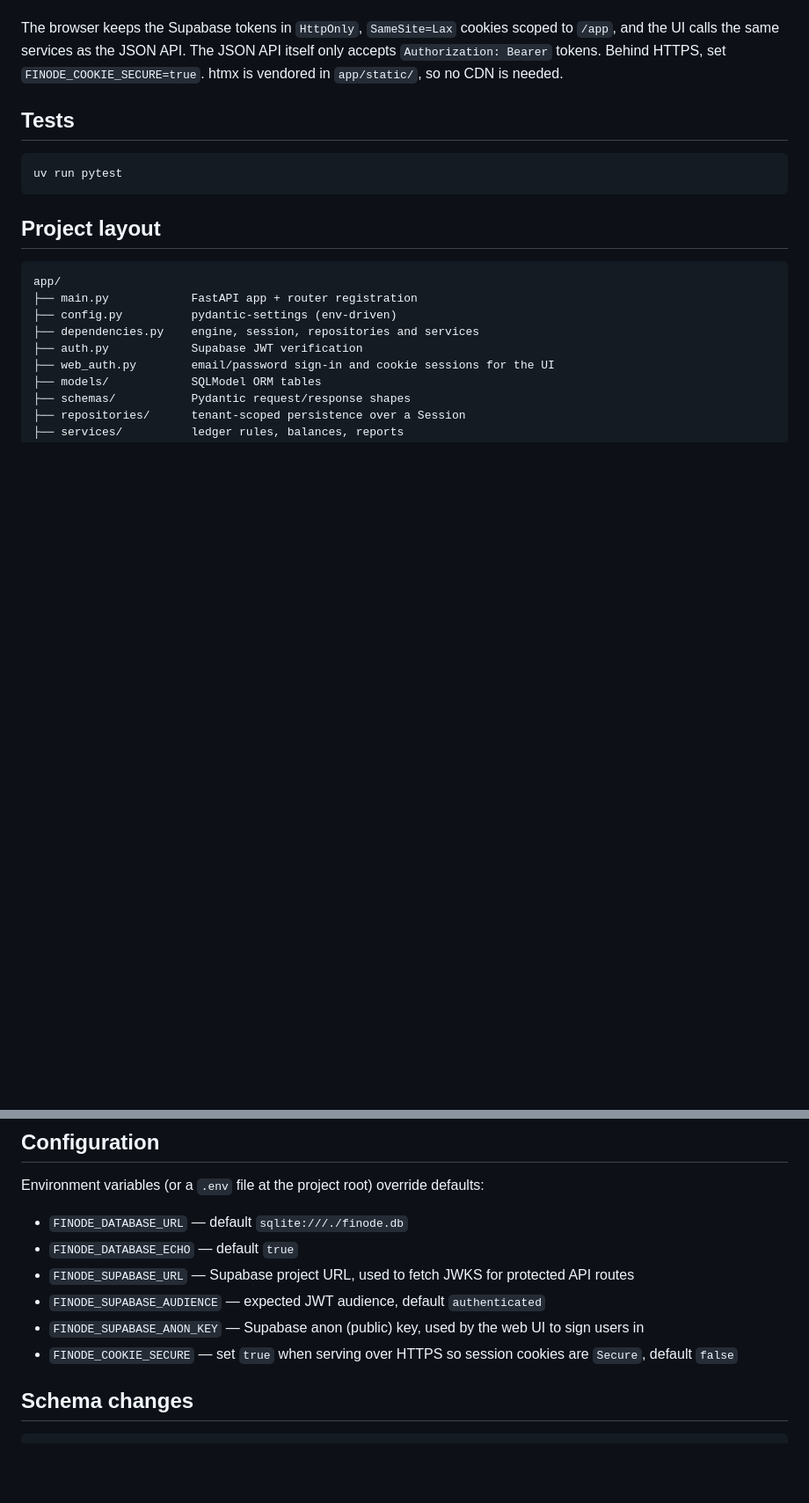
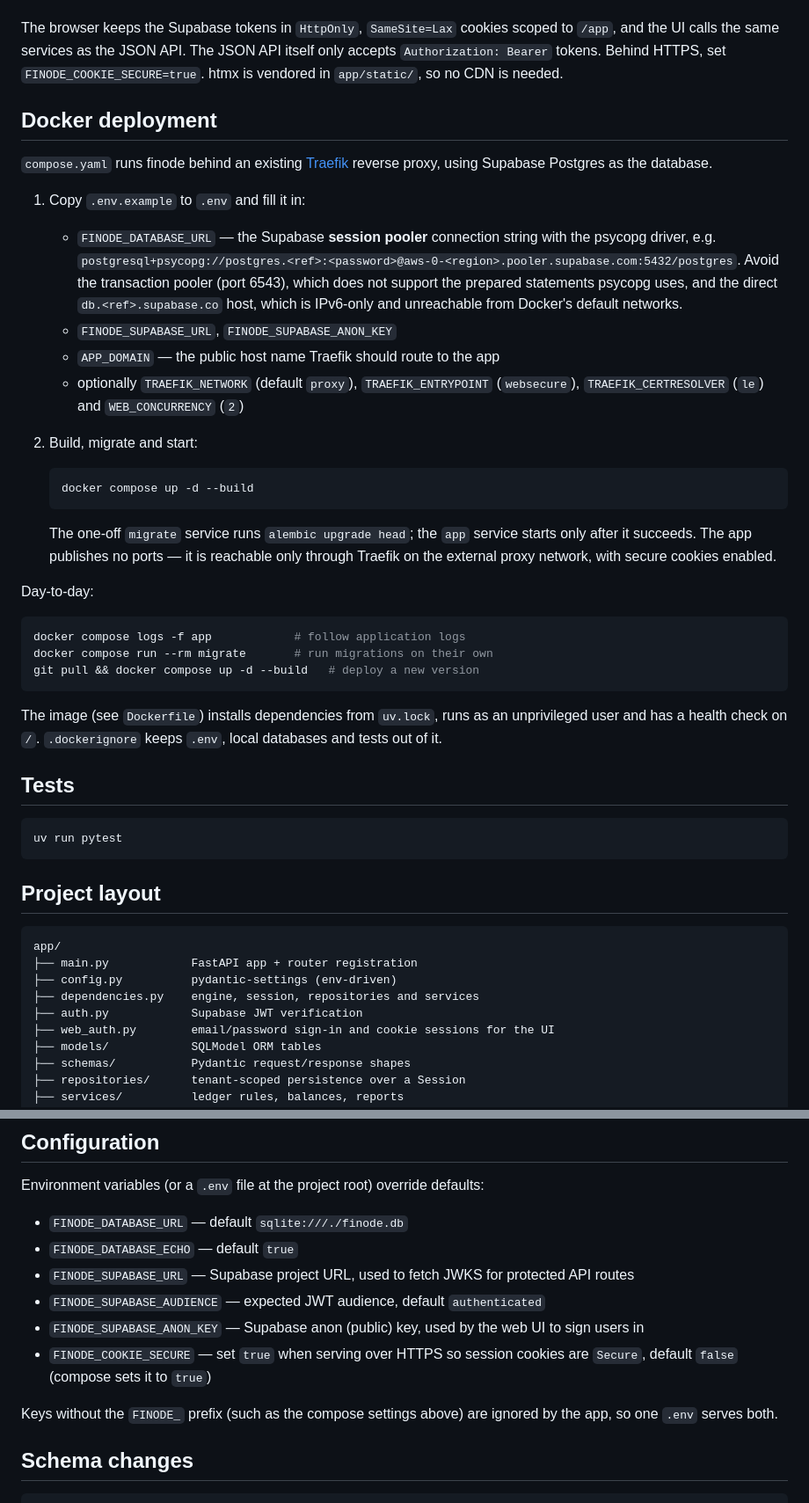
Before and after one commit to bijeshmohan/finode, a Markdown page: README.md, 2 parts joined by grey strips. Shown at 88% size. Rendered like a GitHub page; blank space fills up the shorter version.

Commit message:
docs: document docker deployment
Explain how to configure .env, deploy and update finode with docker compose
behind Traefik, and which Supabase connection string works from a
container (session pooler with the psycopg driver). Record the image layout
and compose conventions in CLAUDE.md.

Co-Authored-By: Claude Opus 5.5 <noreply@anthropic.com>

````diff
--- a/README.md
+++ b/README.md
@@ -36,6 +36,45 @@ API itself only accepts `Authorization: Bearer` tokens. Behind HTTPS, set
 `FINODE_COOKIE_SECURE=true`. htmx is vendored in `app/static/`, so no CDN is
 needed.
 
+## Docker deployment
+
+`compose.yaml` runs finode behind an existing [Traefik](https://traefik.io)
+reverse proxy, using Supabase Postgres as the database.
+
+1. Copy `.env.example` to `.env` and fill it in:
+   - `FINODE_DATABASE_URL` — the Supabase **session pooler** connection string
+     with the psycopg driver, e.g.
+     `postgresql+psycopg://postgres.<ref>:<password>@aws-0-<region>.pooler.supabase.com:5432/postgres`.
+     Avoid the transaction pooler (port 6543), which does not support the
+     prepared statements psycopg uses, and the direct `db.<ref>.supabase.co`
+     host, which is IPv6-only and unreachable from Docker's default networks.
+   - `FINODE_SUPABASE_URL`, `FINODE_SUPABASE_ANON_KEY`
+   - `APP_DOMAIN` — the public host name Traefik should route to the app
+   - optionally `TRAEFIK_NETWORK` (default `proxy`), `TRAEFIK_ENTRYPOINT`
+     (`websecure`), `TRAEFIK_CERTRESOLVER` (`le`) and `WEB_CONCURRENCY` (`2`)
+2. Build, migrate and start:
+
+   ```bash
+   docker compose up -d --build
+   ```
+
+   The one-off `migrate` service runs `alembic upgrade head`; the `app`
+   service starts only after it succeeds. The app publishes no ports — it is
+   reachable only through Traefik on the external proxy network, with secure
+   cookies enabled.
+
+Day-to-day:
+
+```bash
+docker compose logs -f app            # follow application logs
+docker compose run --rm migrate       # run migrations on their own
+git pull && docker compose up -d --build   # deploy a new version
+```
+
+The image (see `Dockerfile`) installs dependencies from `uv.lock`, runs as an
+unprivileged user and has a health check on `/`. `.dockerignore` keeps `.env`,
+local databases and tests out of it.
+
 ## Tests
 
 ```bash
@@ -73,7 +112,10 @@ Environment variables (or a `.env` file at the project root) override defaults:
 - `FINODE_SUPABASE_URL` — Supabase project URL, used to fetch JWKS for protected API routes
 - `FINODE_SUPABASE_AUDIENCE` — expected JWT audience, default `authenticated`
 - `FINODE_SUPABASE_ANON_KEY` — Supabase anon (public) key, used by the web UI to sign users in
-- `FINODE_COOKIE_SECURE` — set `true` when serving over HTTPS so session cookies are `Secure`, default `false`
+- `FINODE_COOKIE_SECURE` — set `true` when serving over HTTPS so session cookies are `Secure`, default `false` (compose sets it to `true`)
+
+Keys without the `FINODE_` prefix (such as the compose settings above) are
+ignored by the app, so one `.env` serves both.
 
 ## Schema changes
 
````
Also changed, not shown: CLAUDE.md (+7 -1 lines).
